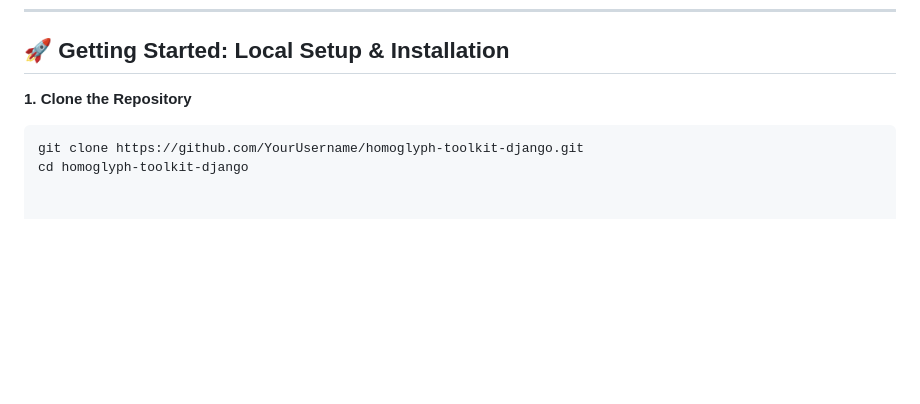
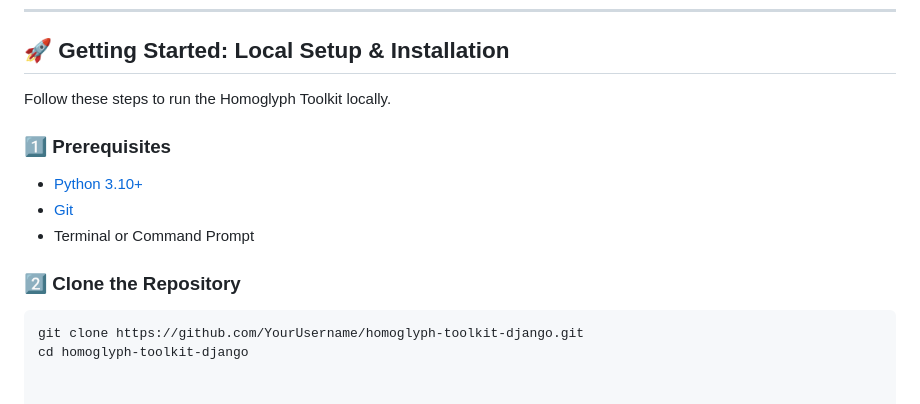
Before and after one commit to vishwas-adhikari/homoglyph-tool, a Markdown page: README.md, the part around the change printed below. Rendered like a GitHub page; blank space fills up the shorter version.

````diff
--- a/README.md
+++ b/README.md
@@ -65,7 +65,14 @@ The core of this application is a **pre-compiled, curated data map**. A standalo
 
 ## 🚀 Getting Started: Local Setup & Installation
 
-**1. Clone the Repository**
+Follow these steps to run the Homoglyph Toolkit locally.
+
+### 1️⃣ Prerequisites
+- [Python 3.10+](https://www.python.org/downloads/)
+- [Git](https://git-scm.com/downloads/)
+- Terminal or Command Prompt
+
+### 2️⃣ Clone the Repository
 ```bash
 git clone https://github.com/YourUsername/homoglyph-toolkit-django.git
 cd homoglyph-toolkit-django
````
Also changed, not shown: other parts of README.md (+2 -2 lines).
